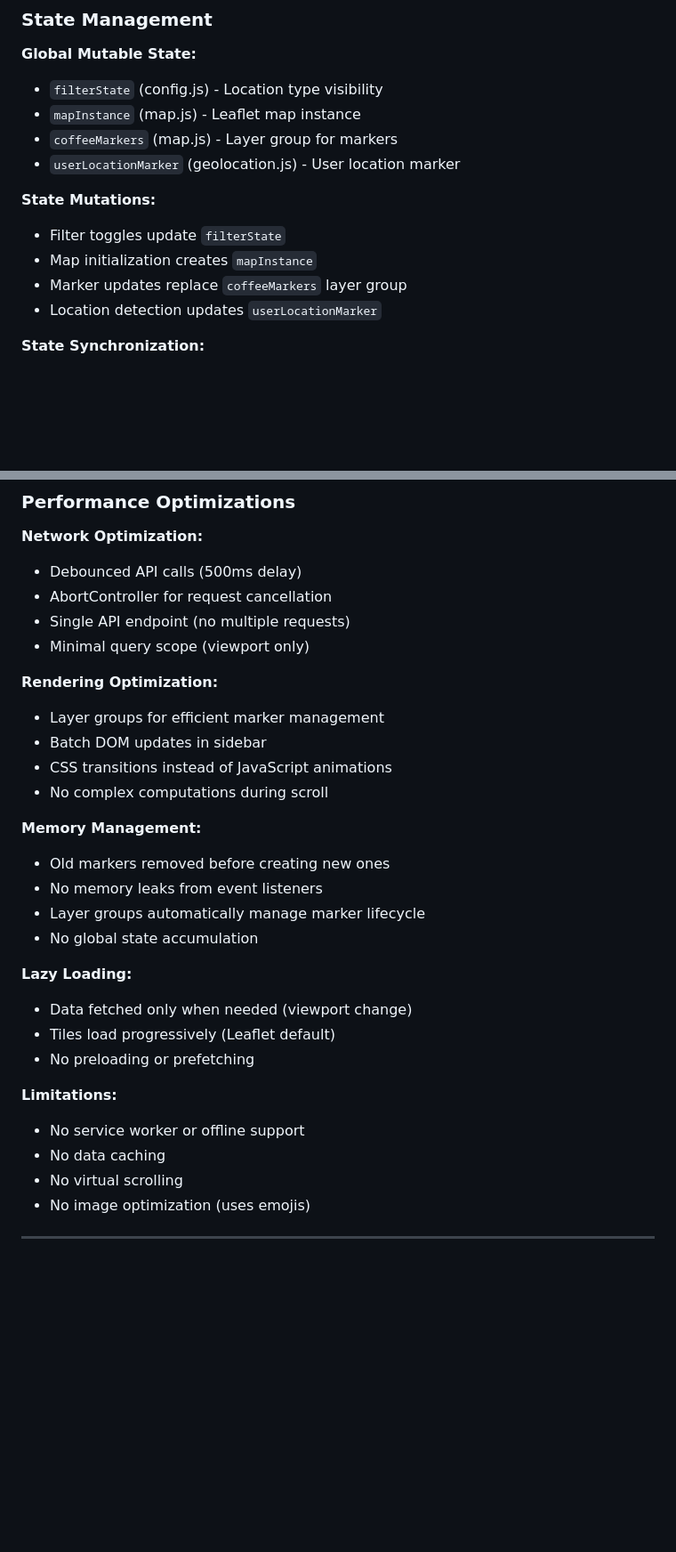
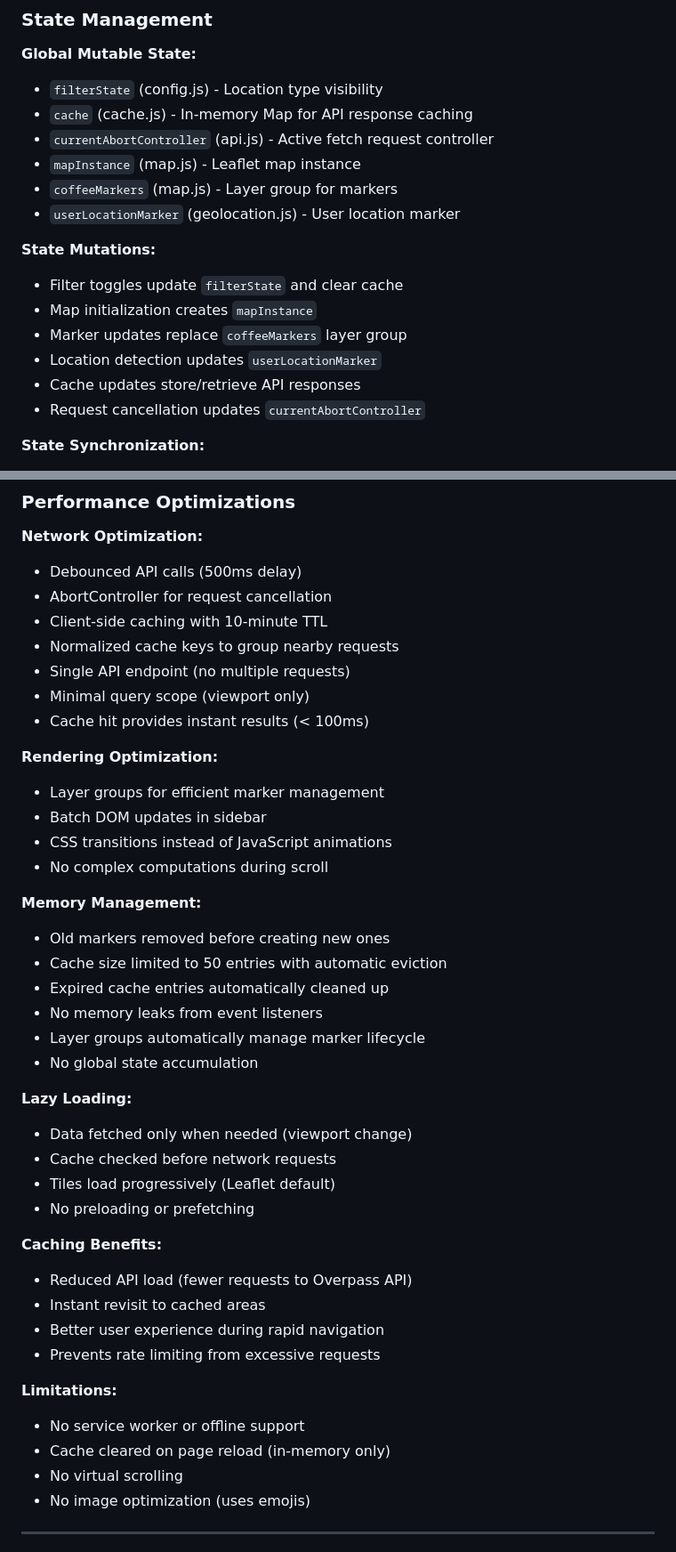
Before and after one commit to jowi-zuehlke/osm-coffee, a Markdown page: SPECIFICATION.md, 2 parts joined by grey strips. Shown at 89% size. GitHub-like rendering; blank space fills up the shorter version.

```diff
--- a/SPECIFICATION.md
+++ b/SPECIFICATION.md
@@ -455,15 +495,19 @@ out center;
 
 **Global Mutable State:**
 - `filterState` (config.js) - Location type visibility
+- `cache` (cache.js) - In-memory Map for API response caching
+- `currentAbortController` (api.js) - Active fetch request controller
 - `mapInstance` (map.js) - Leaflet map instance
 - `coffeeMarkers` (map.js) - Layer group for markers
 - `userLocationMarker` (geolocation.js) - User location marker
 
 **State Mutations:**
-- Filter toggles update `filterState`
+- Filter toggles update `filterState` and clear cache
 - Map initialization creates `mapInstance`
 - Marker updates replace `coffeeMarkers` layer group
 - Location detection updates `userLocationMarker`
+- Cache updates store/retrieve API responses
+- Request cancellation updates `currentAbortController`
 
 **State Synchronization:**
 - Filter changes trigger marker refresh
@@ -833,8 +873,11 @@ transition: background-color 0.2s;
 **Network Optimization:**
 - Debounced API calls (500ms delay)
 - AbortController for request cancellation
+- Client-side caching with 10-minute TTL
+- Normalized cache keys to group nearby requests
 - Single API endpoint (no multiple requests)
 - Minimal query scope (viewport only)
+- Cache hit provides instant results (< 100ms)
 
 **Rendering Optimization:**
 - Layer groups for efficient marker management
@@ -844,18 +887,27 @@ transition: background-color 0.2s;
 
 **Memory Management:**
 - Old markers removed before creating new ones
+- Cache size limited to 50 entries with automatic eviction
+- Expired cache entries automatically cleaned up
 - No memory leaks from event listeners
 - Layer groups automatically manage marker lifecycle
 - No global state accumulation
 
 **Lazy Loading:**
 - Data fetched only when needed (viewport change)
+- Cache checked before network requests
 - Tiles load progressively (Leaflet default)
 - No preloading or prefetching
 
+**Caching Benefits:**
+- Reduced API load (fewer requests to Overpass API)
+- Instant revisit to cached areas
+- Better user experience during rapid navigation
+- Prevents rate limiting from excessive requests
+
 **Limitations:**
 - No service worker or offline support
-- No data caching
+- Cache cleared on page reload (in-memory only)
 - No virtual scrolling
 - No image optimization (uses emojis)
 
```
Also changed, not shown: other parts of SPECIFICATION.md (+91 -34 lines).
